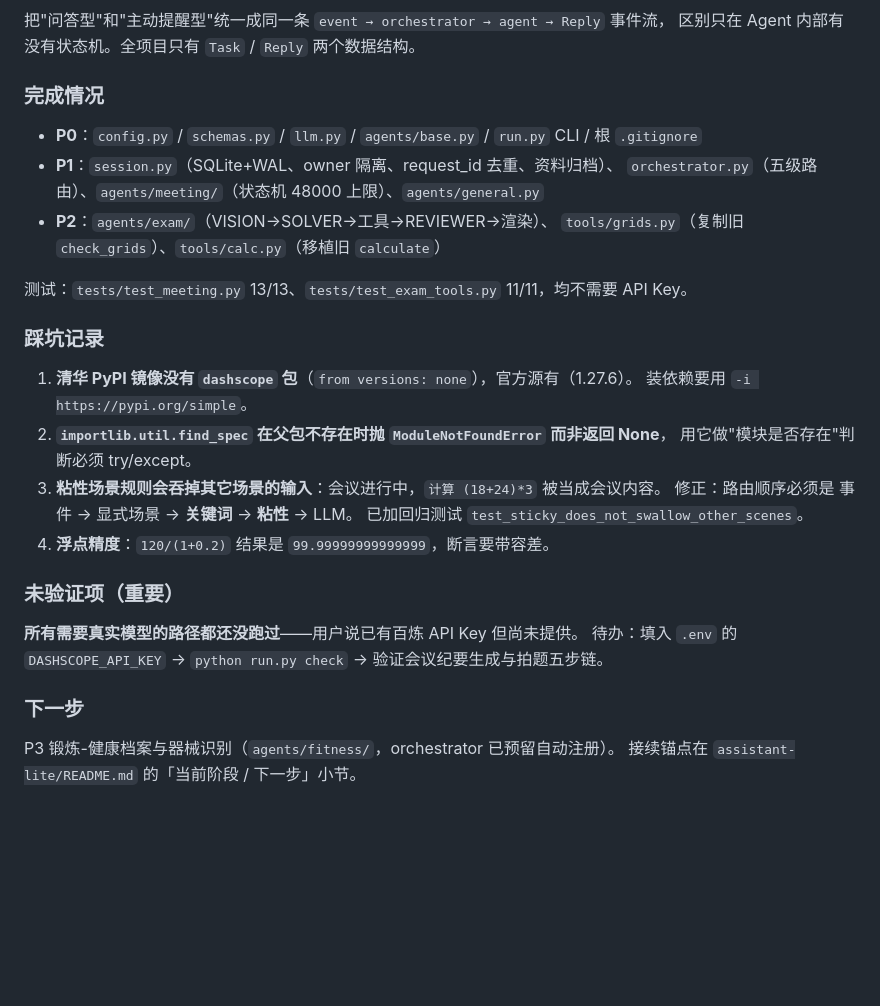
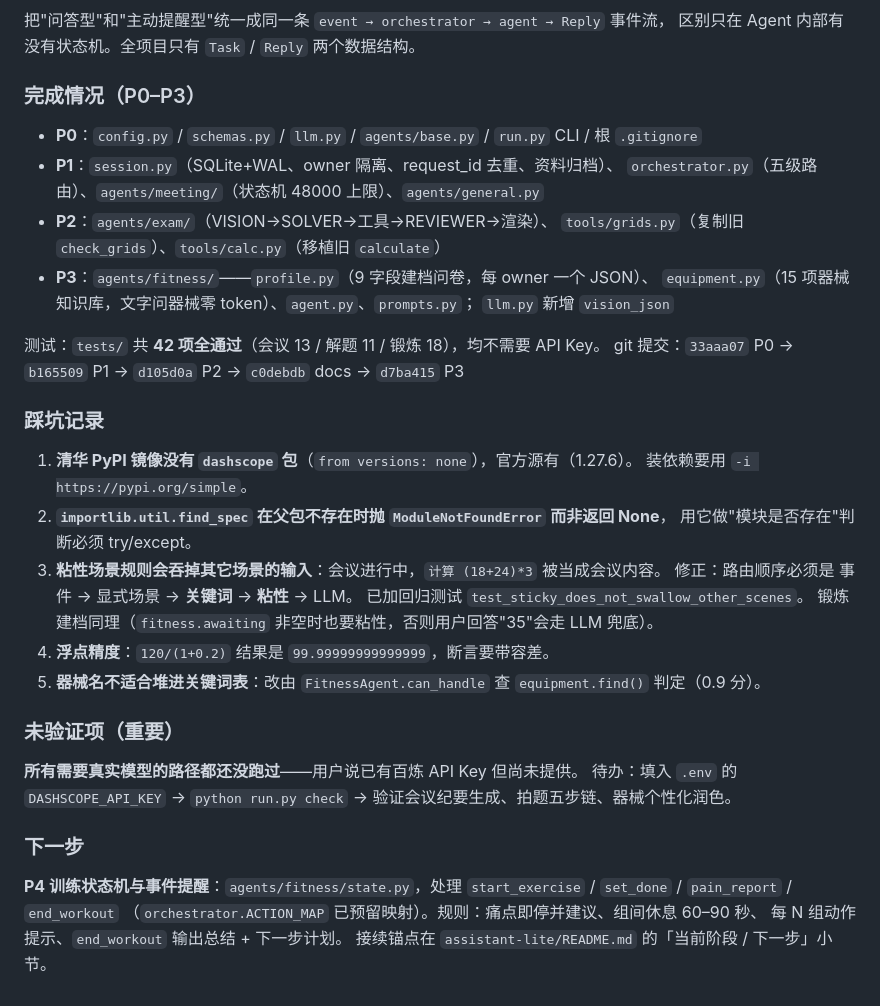
Before and after one commit to hhzdeo515/AI-, a Markdown page: .workbuddy-ai/memory/2026-09-22.md, the part around the change. GitHub-like rendering; blank space fills up the shorter version.

Commit message:
docs: 更新工作日志至 P3（含 5 条踩坑记录与 P4 待办）

```diff
--- a/.workbuddy-ai/memory/2026-09-22.md
+++ b/.workbuddy-ai/memory/2026-09-22.md
@@ -20,14 +20,18 @@
 把"问答型"和"主动提醒型"统一成同一条 `event → orchestrator → agent → Reply` 事件流，
 区别只在 Agent 内部有没有状态机。全项目只有 `Task` / `Reply` 两个数据结构。
 
-### 完成情况
+### 完成情况（P0–P3）
 - **P0**：`config.py` / `schemas.py` / `llm.py` / `agents/base.py` / `run.py` CLI / 根 `.gitignore`
 - **P1**：`session.py`（SQLite+WAL、owner 隔离、request_id 去重、资料归档）、
   `orchestrator.py`（五级路由）、`agents/meeting/`（状态机 48000 上限）、`agents/general.py`
 - **P2**：`agents/exam/`（VISION→SOLVER→工具→REVIEWER→渲染）、
   `tools/grids.py`（复制旧 `check_grids`）、`tools/calc.py`（移植旧 `calculate`）
+- **P3**：`agents/fitness/`——`profile.py`（9 字段建档问卷，每 owner 一个 JSON）、
+  `equipment.py`（15 项器械知识库，文字问器械零 token）、`agent.py`、`prompts.py`；
+  `llm.py` 新增 `vision_json`
 
-测试：`tests/test_meeting.py` 13/13、`tests/test_exam_tools.py` 11/11，均不需要 API Key。
+测试：`tests/` 共 **42 项全通过**（会议 13 / 解题 11 / 锻炼 18），均不需要 API Key。
+git 提交：`33aaa07` P0 → `b165509` P1 → `d105d0a` P2 → `c0debdb` docs → `d7ba415` P3
 
 ### 踩坑记录
 1. **清华 PyPI 镜像没有 `dashscope` 包**（`from versions: none`），官方源有（1.27.6）。
@@ -37,12 +41,18 @@
 3. **粘性场景规则会吞掉其它场景的输入**：会议进行中，`计算 (18+24)*3` 被当成会议内容。
    修正：路由顺序必须是 事件 → 显式场景 → **关键词** → **粘性** → LLM。
    已加回归测试 `test_sticky_does_not_swallow_other_scenes`。
+   锻炼建档同理（`fitness.awaiting` 非空时也要粘性，否则用户回答"35"会走 LLM 兜底）。
 4. **浮点精度**：`120/(1+0.2)` 结果是 `99.99999999999999`，断言要带容差。
+5. **器械名不适合堆进关键词表**：改由 `FitnessAgent.can_handle` 查 `equipment.find()` 判定（0.9 分）。
 
 ### 未验证项（重要）
 **所有需要真实模型的路径都还没跑过**——用户说已有百炼 API Key 但尚未提供。
-待办：填入 `.env` 的 `DASHSCOPE_API_KEY` → `python run.py check` → 验证会议纪要生成与拍题五步链。
+待办：填入 `.env` 的 `DASHSCOPE_API_KEY` → `python run.py check` →
+验证会议纪要生成、拍题五步链、器械个性化润色。
 
 ### 下一步
-P3 锻炼-健康档案与器械识别（`agents/fitness/`，orchestrator 已预留自动注册）。
+**P4 训练状态机与事件提醒**：`agents/fitness/state.py`，处理
+`start_exercise` / `set_done` / `pain_report` / `end_workout`
+（`orchestrator.ACTION_MAP` 已预留映射）。规则：痛点即停并建议、组间休息 60–90 秒、
+每 N 组动作提示、`end_workout` 输出总结 + 下一步计划。
 接续锚点在 `assistant-lite/README.md` 的「当前阶段 / 下一步」小节。
```
